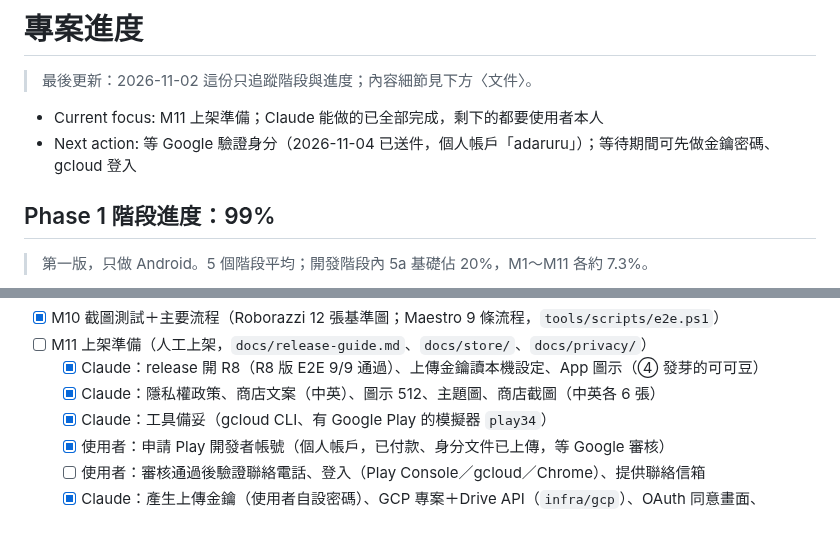
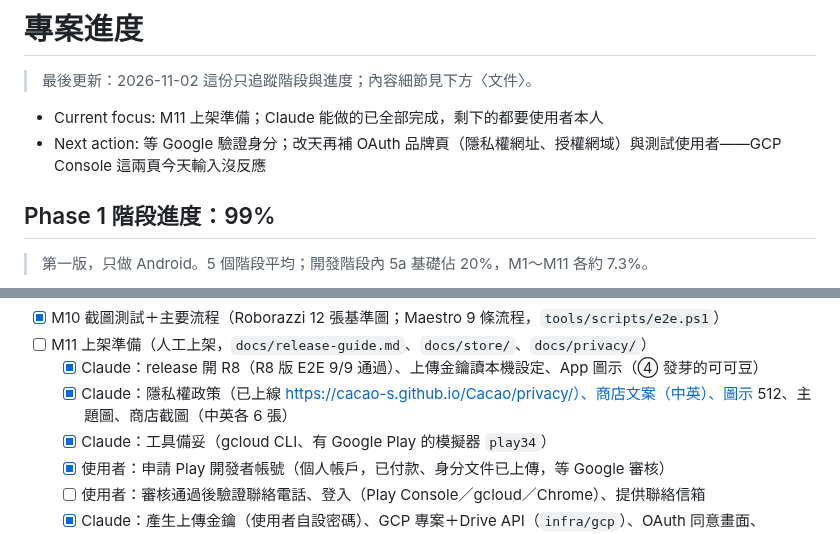
Before and after one commit to Cacao-s/Cacao, a Markdown page: docs/progress.md, 2 parts joined by grey strips. Drawn GitHub-style.

Commit message:
docs(progress): 隱私權政策上線；OAuth 品牌頁待補
Co-Authored-By: Claude Opus 5.5 <noreply@anthropic.com>
Claude-Session: https://claude.ai/code/session_016BNvDSEaVk37NhSrqLNtE2

```diff
--- a/docs/progress.md
+++ b/docs/progress.md
@@ -4,7 +4,7 @@
 > 這份只追蹤階段與進度；內容細節見下方〈文件〉。
 
 - Current focus: M11 上架準備；Claude 能做的已全部完成，剩下的都要使用者本人
-- Next action: 等 Google 驗證身分（2026-11-04 已送件，個人帳戶「adaruru」）；等待期間可先做金鑰密碼、gcloud 登入
+- Next action: 等 Google 驗證身分；改天再補 OAuth 品牌頁（隱私權網址、授權網域）與測試使用者——GCP Console 這兩頁今天輸入沒反應
 
 ## Phase 1 階段進度：99%
 
@@ -31,7 +31,7 @@
 - [x] M10 截圖測試＋主要流程（Roborazzi 12 張基準圖；Maestro 9 條流程，`tools/scripts/e2e.ps1`）
 - [ ] M11 上架準備（人工上架，`docs/release-guide.md`、`docs/store/`、`docs/privacy/`）
   - [x] Claude：release 開 R8（R8 版 E2E 9/9 通過）、上傳金鑰讀本機設定、App 圖示（④ 發芽的可可豆）
-  - [x] Claude：隱私權政策、商店文案（中英）、圖示 512、主題圖、商店截圖（中英各 6 張）
+  - [x] Claude：隱私權政策（已上線 https://cacao-s.github.io/Cacao/privacy/）、商店文案（中英）、圖示 512、主題圖、商店截圖（中英各 6 張）
   - [x] Claude：工具備妥（gcloud CLI、有 Google Play 的模擬器 `play34`）
   - [x] 使用者：申請 Play 開發者帳號（個人帳戶，已付款、身分文件已上傳，等 Google 審核）
   - [ ] 使用者：審核通過後驗證聯絡電話、登入（Play Console／gcloud／Chrome）、提供聯絡信箱
```
